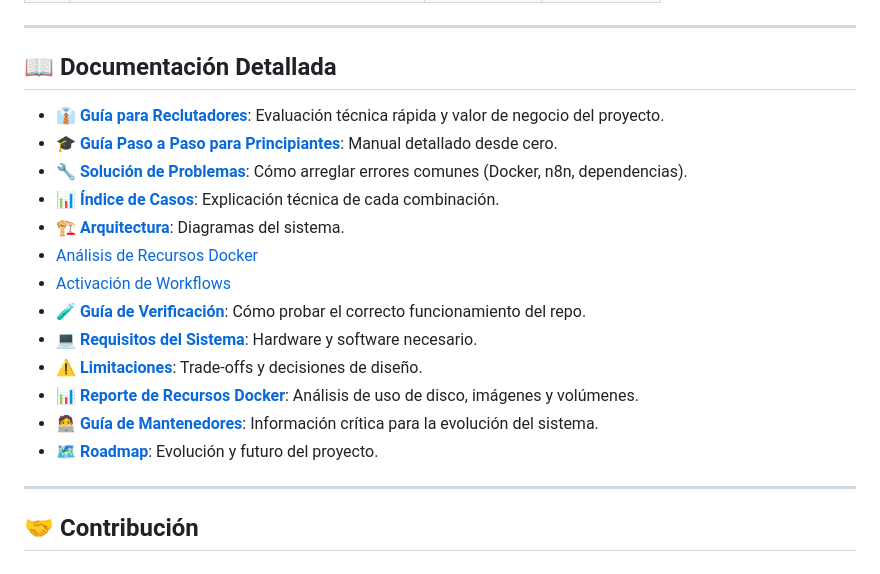
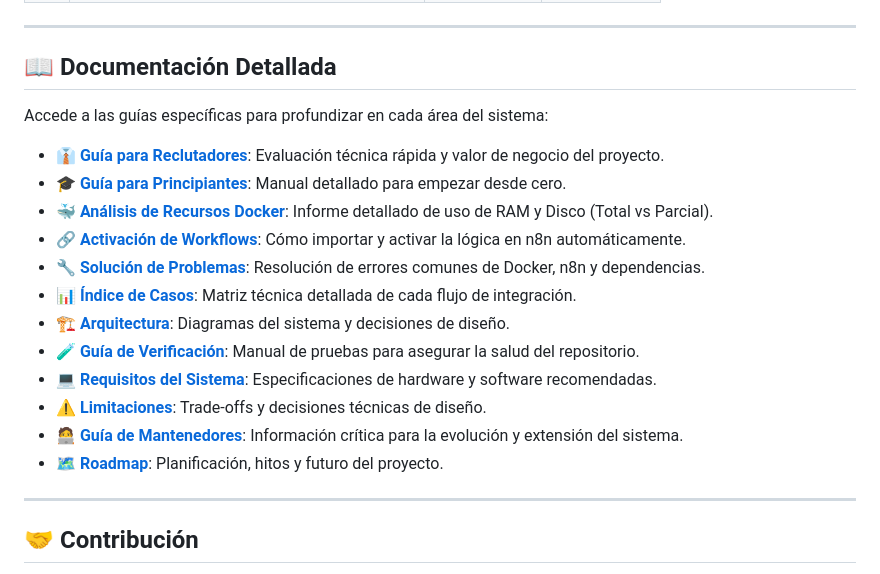
Before and after one commit to vladimiracunadev-create/social-bot-scheduler, a Markdown page: README.md, the part around the change. GitHub-like rendering.

Commit message:
docs: improve README documentation section visuals and descriptions

```diff
--- a/README.md
+++ b/README.md
@@ -216,19 +216,21 @@ Tabla de estado actual de los 8 ejes de integración:
 ---
 
 ## 📖 Documentación Detallada
+
+Accede a las guías específicas para profundizar en cada área del sistema:
+
 - 👔 **[Guía para Reclutadores](docs/RECRUITER.md)**: Evaluación técnica rápida y valor de negocio del proyecto.
-- 🎓 **[Guía Paso a Paso para Principiantes](docs/BEGINNERS_GUIDE.md)**: Manual detallado desde cero.
-- 🔧 **[Solución de Problemas](docs/TROUBLESHOOTING.md)**: Cómo arreglar errores comunes (Docker, n8n, dependencias).
-- 📊 **[Índice de Casos](docs/CASES_INDEX.md)**: Explicación técnica de cada combinación.
-- 🏗️ **[Arquitectura](docs/ARCHITECTURE.md)**: Diagramas del sistema.
-- [Análisis de Recursos Docker](docs/DOCKER_RESOURCES.md)
-- [Activación de Workflows](COMO_ACTIVAR_WORKFLOWS.md)
-- 🧪 **[Guía de Verificación](docs/VERIFICATION_GUIDE.md)**: Cómo probar el correcto funcionamiento del repo.
-- 💻 **[Requisitos del Sistema](docs/REQUIREMENTS.md)**: Hardware y software necesario.
-- ⚠️ **[Limitaciones](docs/LIMITATIONS.md)**: Trade-offs y decisiones de diseño.
-- 📊 **[Reporte de Recursos Docker](docs/DOCKER_REPORT.md)**: Análisis de uso de disco, imágenes y volúmenes.
-- 🧑‍💻 **[Guía de Mantenedores](docs/MAINTAINERS.md)**: Información crítica para la evolución del sistema.
-- 🗺️ **[Roadmap](ROADMAP.md)**: Evolución y futuro del proyecto.
+- 🎓 **[Guía para Principiantes](docs/BEGINNERS_GUIDE.md)**: Manual detallado para empezar desde cero.
+- 🐳 **[Análisis de Recursos Docker](docs/DOCKER_RESOURCES.md)**: Informe detallado de uso de RAM y Disco (Total vs Parcial).
+- 🔗 **[Activación de Workflows](COMO_ACTIVAR_WORKFLOWS.md)**: Cómo importar y activar la lógica en n8n automáticamente.
+- 🔧 **[Solución de Problemas](docs/TROUBLESHOOTING.md)**: Resolución de errores comunes de Docker, n8n y dependencias.
+- 📊 **[Índice de Casos](docs/CASES_INDEX.md)**: Matriz técnica detallada de cada flujo de integración.
+- 🏗️ **[Arquitectura](docs/ARCHITECTURE.md)**: Diagramas del sistema y decisiones de diseño.
+- 🧪 **[Guía de Verificación](docs/VERIFICATION_GUIDE.md)**: Manual de pruebas para asegurar la salud del repositorio.
+- 💻 **[Requisitos del Sistema](docs/REQUIREMENTS.md)**: Especificaciones de hardware y software recomendadas.
+- ⚠️ **[Limitaciones](docs/LIMITATIONS.md)**: Trade-offs y decisiones técnicas de diseño.
+- 🧑‍💻 **[Guía de Mantenedores](docs/MAINTAINERS.md)**: Información crítica para la evolución y extensión del sistema.
+- 🗺️ **[Roadmap](ROADMAP.md)**: Planificación, hitos y futuro del proyecto.
 
 ---
 
```
